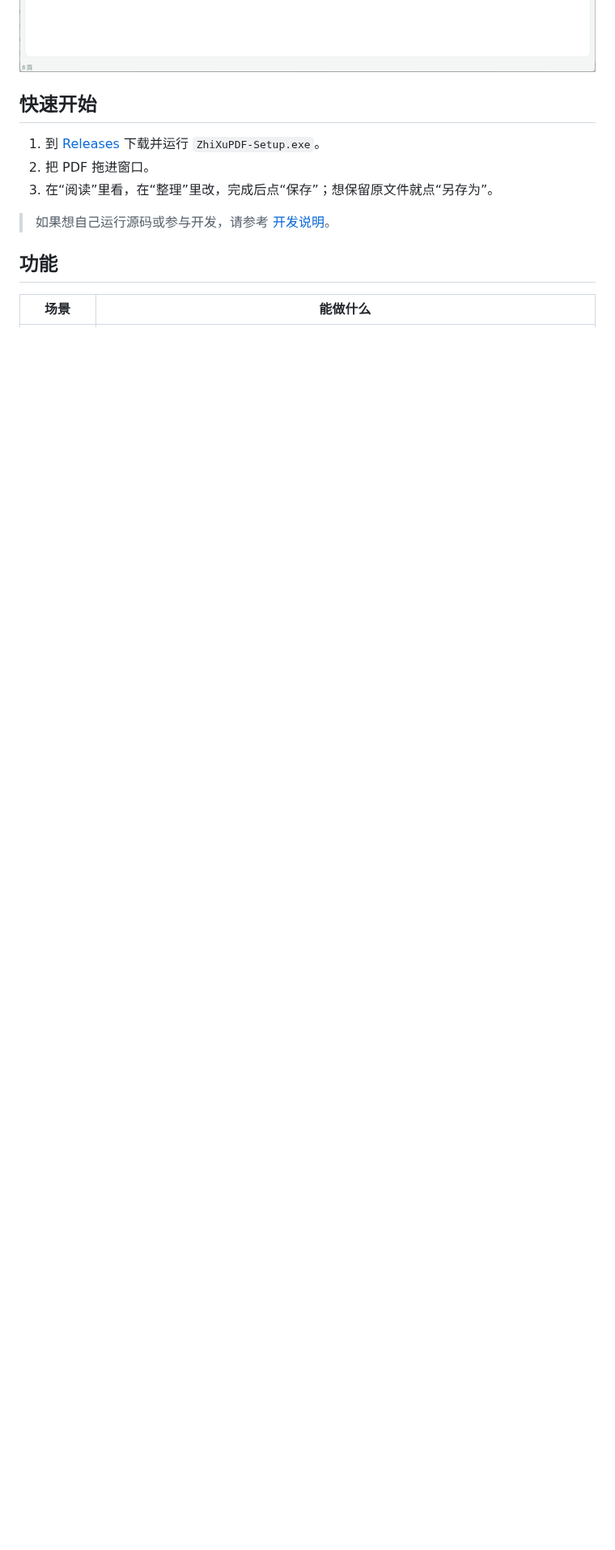
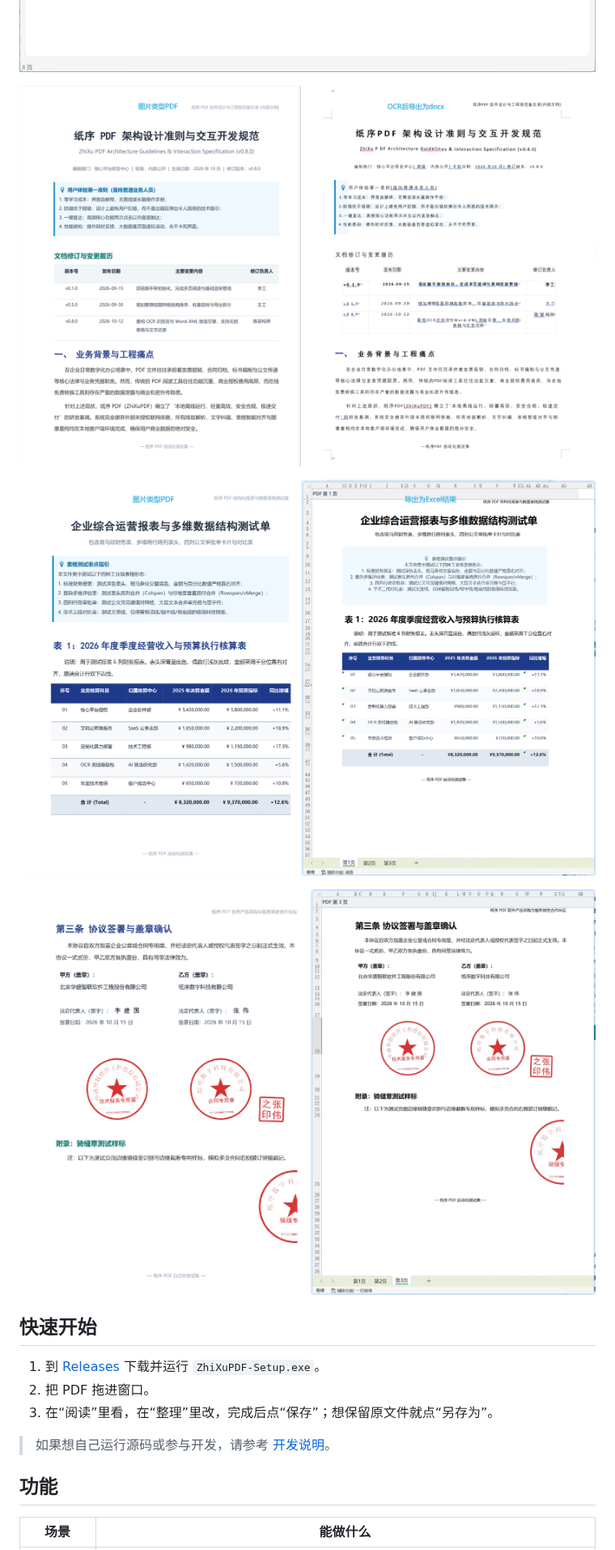
Before and after one commit to d8349565/pdf-manage, a Markdown page: README.md, the part around the change. Shown at 81% size. GitHub-like rendering; pictures changed too: docs/images/OCR导出效果图01.png (added), docs/images/OCR导出效果图02.png (added), docs/images/OCR导出效果图03.png (added); blank space fills up the shorter version.

```diff
--- a/README.md
+++ b/README.md
@@ -13,6 +13,12 @@
 ![阅读与页面整理](docs/images/reading.png)
 
 ![拖动排序整理页面](docs/images/arrange.png)
+
+![OCR导出效果图01](docs/images/OCR导出效果图01.png)
+
+![OCR导出效果图02](docs/images/OCR导出效果图02.png)
+
+![OCR导出效果图03](docs/images/OCR导出效果图03.png)
 
 ## 快速开始
 
```
Also changed, not shown: CHANGELOG.md (+39 -50 lines), 2 other files.
